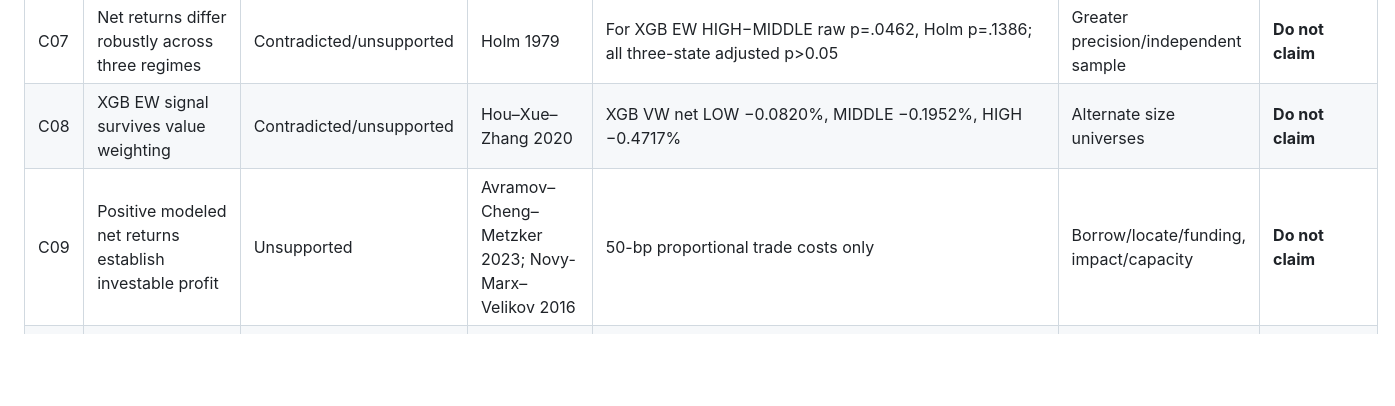
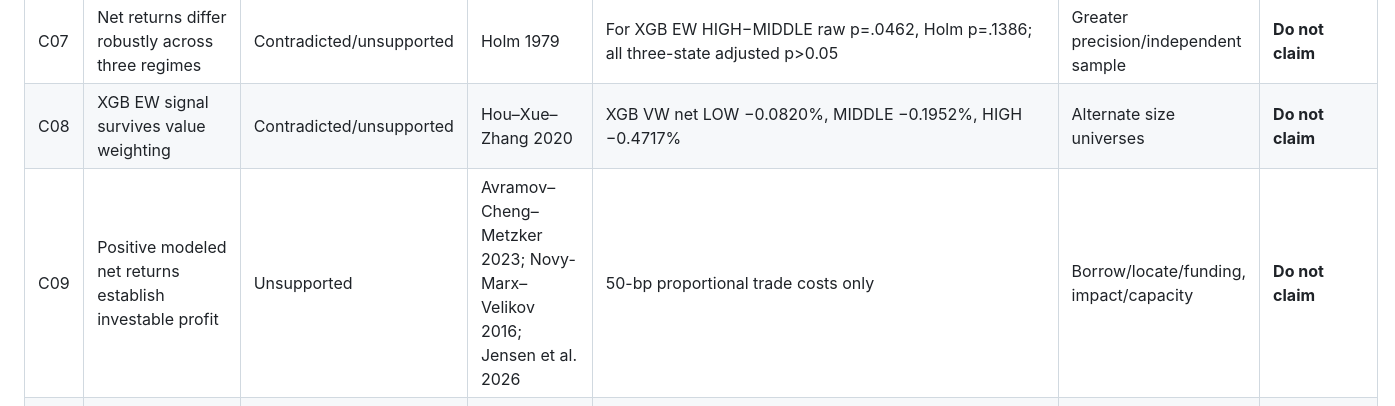
Before and after one commit to Hello-Surya/regime-stock-return-predictability, a Markdown page: docs/literature_review/claims_evidence_map.md, the part around the change. Drawn GitHub-style; blank space fills up the shorter version.

Commit message:
Milestone 11: harmonize claims_evidence_map.md with 2026 competitor evidence

```diff
--- a/docs/literature_review/claims_evidence_map.md
+++ b/docs/literature_review/claims_evidence_map.md
@@ -10,7 +10,7 @@
 | C06 | XGB EW LOW net three-state mean ≈0.6135%/month under assumed 50 bp | Supported by reported project analysis | Novy-Marx–Velikov 2016 for why costs matter | \`results/transaction_costs/transaction_cost_summary.md\`, p=.0143 | Actual costs, data reproduction, dependence alternatives | Can report as *modeled* net point estimate |
 | C07 | Net returns differ robustly across three regimes | Contradicted/unsupported | Holm 1979 | For XGB EW HIGH−MIDDLE raw p=.0462, Holm p=.1386; all three-state adjusted p>0.05 | Greater precision/independent sample | **Do not claim** |
 | C08 | XGB EW signal survives value weighting | Contradicted/unsupported | Hou–Xue–Zhang 2020 | XGB VW net LOW −0.0820%, MIDDLE −0.1952%, HIGH −0.4717% | Alternate size universes | **Do not claim** |
-| C09 | Positive modeled net returns establish investable profit | Unsupported | Avramov–Cheng–Metzker 2023; Novy-Marx–Velikov 2016 | 50-bp proportional trade costs only | Borrow/locate/funding, impact/capacity | **Do not claim** |
+| C09 | Positive modeled net returns establish investable profit | Unsupported | Avramov–Cheng–Metzker 2023; Novy-Marx–Velikov 2016; Jensen et al. 2026 | 50-bp proportional trade costs only | Borrow/locate/funding, impact/capacity | **Do not claim** |
 | C10 | Results are driven by microcaps and limits to arbitrage | Tentative explanation | Avramov–Cheng–Metzker 2023; Hou–Xue–Zhang 2020 | EW–VW gap | Actual size/liquidity attribution | Untested mechanistic statement |
 | C11 | Three-state middle-volatility peak is reproducible | Exploratory/post-hoc | No definitive direct prior known from abstract search | MIDDLE larger EW descriptive mean | Holm/threshold sensitivity, independent holdout | Hypothesis only |
 | C12 | VIX causally changes return predictability | Unsupported | No identification | Observational state split | IV/shock identification absent | **Do not claim** |
```
